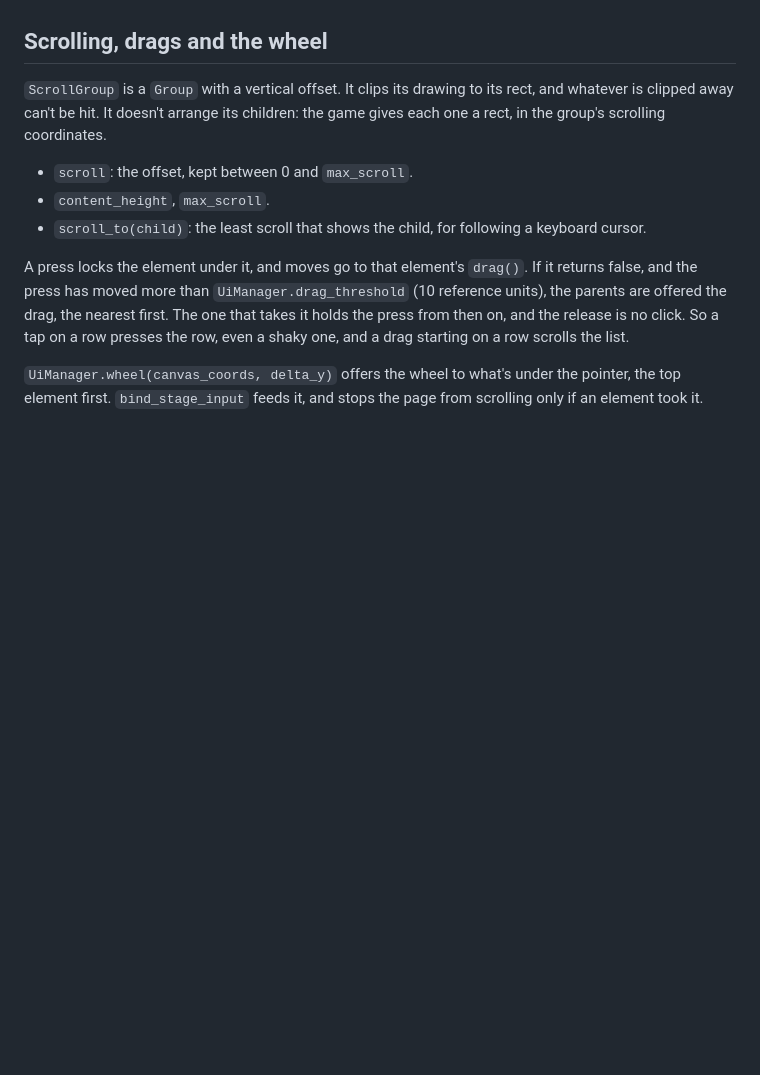
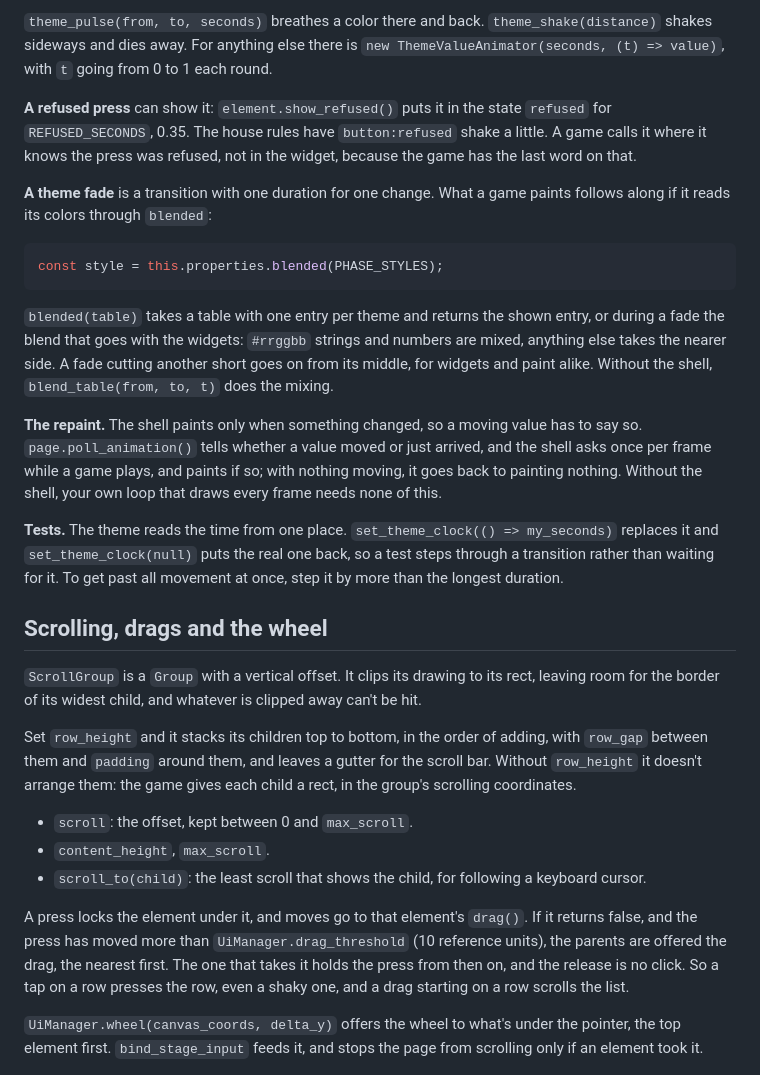
Before and after one commit to tobidot/ts-game-toolbox, a Markdown page: docs/ui.md, the part around one of its changes. Rendered like a GitHub page; blank space fills up the shorter version.

````diff
--- a/docs/ui.md
+++ b/docs/ui.md
@@ -174,7 +238,24 @@ Without the shell it is `page.theme_rules = rules; page.update_theme_instance();
+`theme_pulse(from, to, seconds)` breathes a color there and back. `theme_shake(distance)` shakes sideways and dies away. For anything else there is `new ThemeValueAnimator(seconds, (t) => value)`, with `t` going from 0 to 1 each round.
+
+**A refused press** can show it: `element.show_refused()` puts it in the state `refused` for `REFUSED_SECONDS`, 0.35. The house rules have `button:refused` shake a little. A game calls it where it knows the press was refused, not in the widget, because the game has the last word on that.
+
+**A theme fade** is a transition with one duration for one change. What a game paints follows along if it reads its colors through `blended`:
+
+```typescript
+const style = this.properties.blended(PHASE_STYLES);
+```
+
+`blended(table)` takes a table with one entry per theme and returns the shown entry, or during a fade the blend that goes with the widgets: `#rrggbb` strings and numbers are mixed, anything else takes the nearer side. A fade cutting another short goes on from its middle, for widgets and paint alike. Without the shell, `blend_table(from, to, t)` does the mixing.
+
+**The repaint.** The shell paints only when something changed, so a moving value has to say so. `page.poll_animation()` tells whether a value moved or just arrived, and the shell asks once per frame while a game plays, and paints if so; with nothing moving, it goes back to painting nothing. Without the shell, your own loop that draws every frame needs none of this.
+
+**Tests.** The theme reads the time from one place. `set_theme_clock(() => my_seconds)` replaces it and `set_theme_clock(null)` puts the real one back, so a test steps through a transition rather than waiting for it. To get past all movement at once, step it by more than the longest duration.
 
 ## Scrolling, drags and the wheel
 
-`ScrollGroup` is a `Group` with a vertical offset. It clips its drawing to its rect, and whatever is clipped away can't be hit. It doesn't arrange its children: the game gives each one a rect, in the group's scrolling coordinates.
+`ScrollGroup` is a `Group` with a vertical offset. It clips its drawing to its rect, leaving room for the border of its widest child, and whatever is clipped away can't be hit.
+
+Set `row_height` and it stacks its children top to bottom, in the order of adding, with `row_gap` between them and `padding` around them, and leaves a gutter for the scroll bar. Without `row_height` it doesn't arrange them: the game gives each child a rect, in the group's scrolling coordinates.
 
 - `scroll`: the offset, kept between 0 and `max_scroll`.
 - `content_height`, `max_scroll`.
````
Also changed, not shown: other parts of docs/ui.md (+73 -9 lines).
